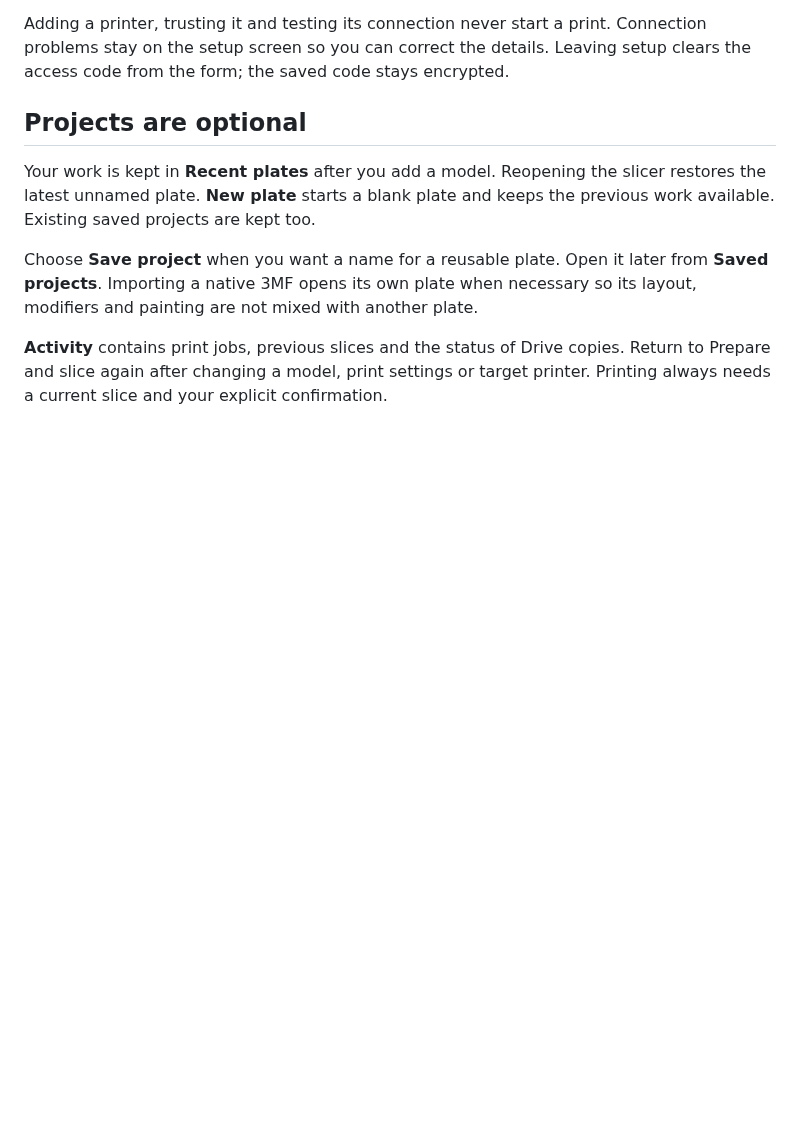
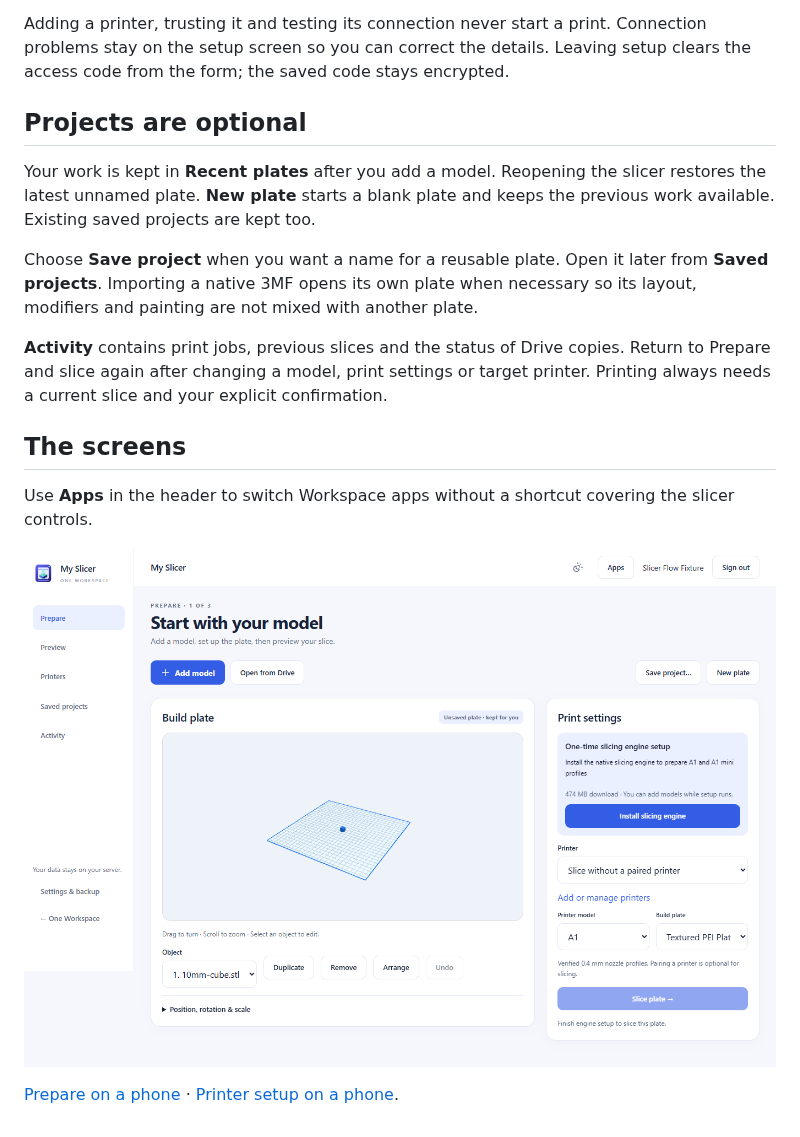
Before and after one commit to oneworkspacestudio/my-slicer, a Markdown page: docs/USER-FLOW.md, the part around the change. Drawn GitHub-style; pictures changed too: docs/screenshots/slicer3-prepare-desktop.png (added); blank space fills up the shorter version.

```diff
--- a/docs/USER-FLOW.md
+++ b/docs/USER-FLOW.md
@@ -29,3 +29,14 @@ so its layout, modifiers and painting are not mixed with another plate.
 **Activity** contains print jobs, previous slices and the status of Drive copies.
 Return to Prepare and slice again after changing a model, print settings or target
 printer. Printing always needs a current slice and your explicit confirmation.
+
+
+## The screens
+
+Use **Apps** in the header to switch Workspace apps without a shortcut covering
+the slicer controls.
+
+![Prepare a model](screenshots/slicer3-prepare-desktop.png)
+
+[Prepare on a phone](screenshots/slicer3-prepare-phone.png) ·
+[Printer setup on a phone](screenshots/slicer3-printer-phone.png).
```
Also changed, not shown: agents/history/2026-10-22-model-first-flow-compacted.md (+47 -0 lines), docs/screenshots/slicer3-prepare-phone.png (added), docs/screenshots/slicer3-printer-phone.png (added), 1 other file.
